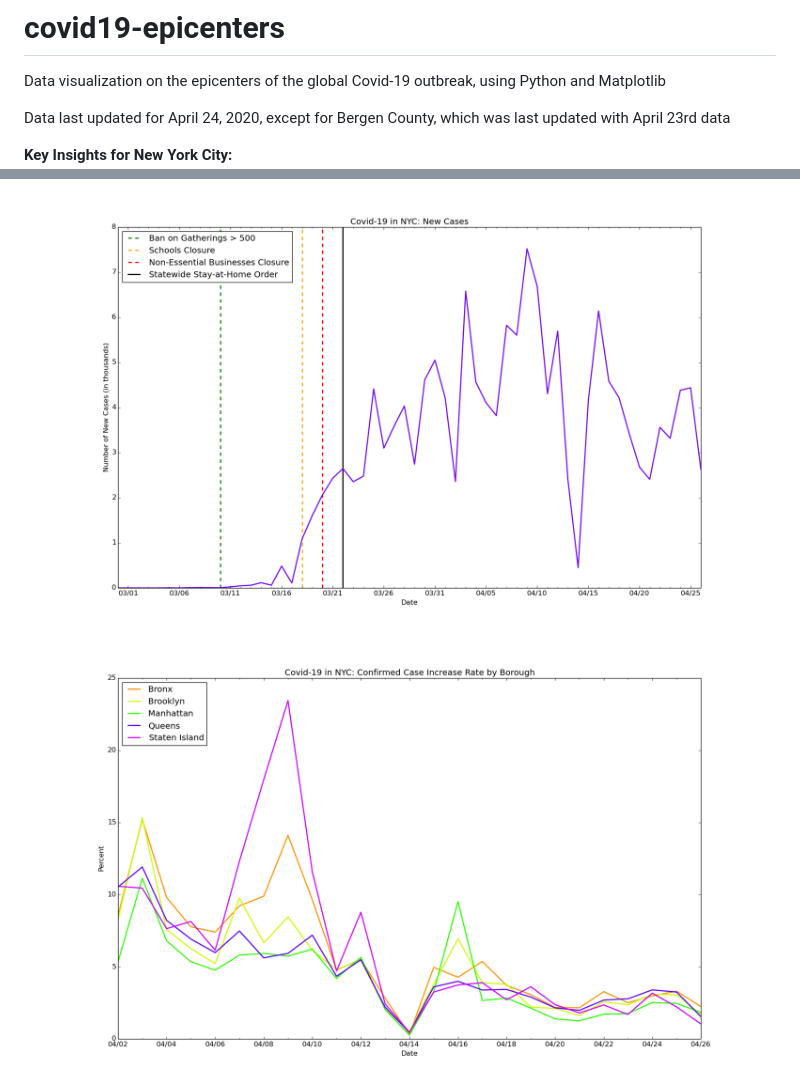
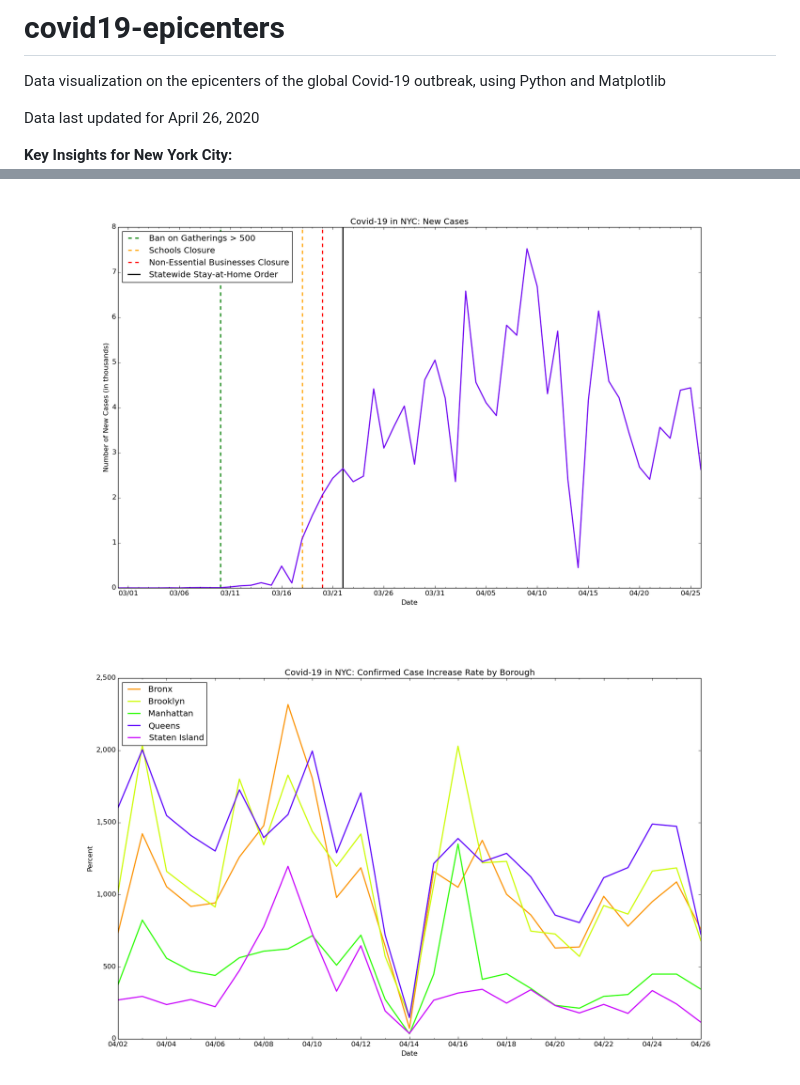
Before and after one commit to btrr/covid19-epicenters, a Markdown page: README.md, 2 parts joined by grey strips. Drawn GitHub-style; pictures changed too: nyc/n-nbb.png (added).

Commit message:
feat: Add new cases daily by borough for NYC

```diff
--- a/README.md
+++ b/README.md
@@ -1,11 +1,11 @@
 # covid19-epicenters
 Data visualization on the epicenters of the global Covid-19 outbreak, using Python and Matplotlib
 
-Data last updated for April 24, 2020, except for Bergen County, which was last updated with April 23rd data
+Data last updated for April 26, 2020
 
 **Key Insights for New York City:**
 ![NYC New Cases Each Day](./nyc/n-nc.png)
-![NYC New Case Increase Rate by Borough](./nyc/n-bb.png)
+![NYC New Cases Each Day by Borough](./nyc/n-nbb.png)
 ![NYC New Deaths Each Day](./nyc/n-nd.png)
 Data sourced from: various (available upon request), and [the NYC Department of Health and Mental Hygiene (DOHMH) Incident Command System for COVID-19 Response](https://github.com/nychealth/coronavirus-data)
 
```
Also changed, not shown: 1 other file.
